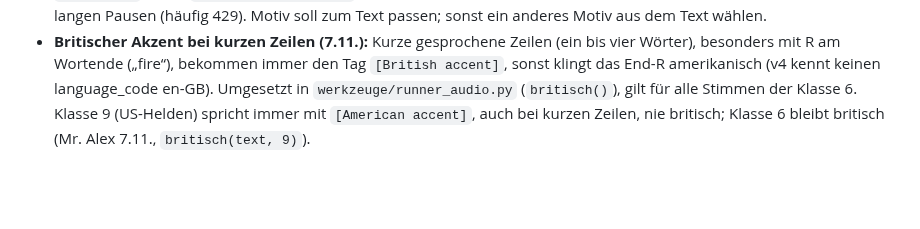
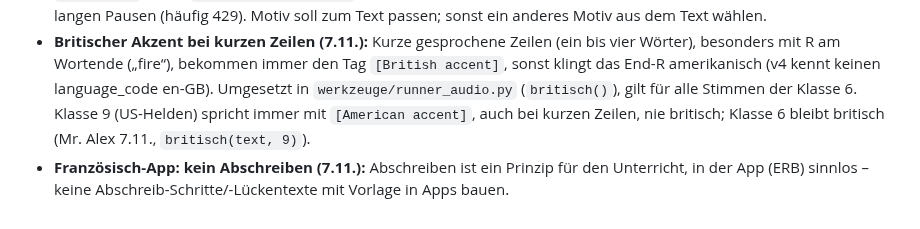
Before and after one commit to langenbachalex/School, a Markdown page: docs/briefing.md, the part around the change. GitHub-like rendering; blank space fills up the shorter version.

```diff
--- a/docs/briefing.md
+++ b/docs/briefing.md
@@ -97,3 +97,4 @@ Rückmeldungen beim Bau der Spielgrafik-Helden in Klasse 6; so auch für Klasse
 - **Filme:** Held stellt sich in der Ich-Form vor (2–3 Sätze, Klassenniveau), zeigt seine Kraft in der Spielwelt, am Ende die Sammelkarte groß; Untertitel satzweise.
 - **Fotos:** echte freie Fotos am Ende von Orts-Szenen; USA-Quelle Library of Congress, Highsmith-Archiv (gemeinfrei, `scratchpad`-Skript `staaten_fotos_loc.py`), Schwarz-Weiß überspringen, Querformat; Wikimedia Commons nur mit langen Pausen (häufig 429). Motiv soll zum Text passen; sonst ein anderes Motiv aus dem Text wählen.
 - **Britischer Akzent bei kurzen Zeilen (7.11.):** Kurze gesprochene Zeilen (ein bis vier Wörter), besonders mit R am Wortende („fire“), bekommen immer den Tag `[British accent]`, sonst klingt das End-R amerikanisch (v4 kennt keinen language_code en-GB). Umgesetzt in `werkzeuge/runner_audio.py` (`britisch()`), gilt für alle Stimmen der Klasse 6. Klasse 9 (US-Helden) spricht immer mit `[American accent]`, auch bei kurzen Zeilen, nie britisch; Klasse 6 bleibt britisch (Mr. Alex 7.11., `britisch(text, 9)`).
+- **Französisch-App: kein Abschreiben (7.11.):** Abschreiben ist ein Prinzip für den Unterricht, in der App (ERB) sinnlos – keine Abschreib-Schritte/-Lückentexte mit Vorlage in Apps bauen.
```
Also changed, not shown: docs/ideenspeicher.md (+1 -1 lines).
